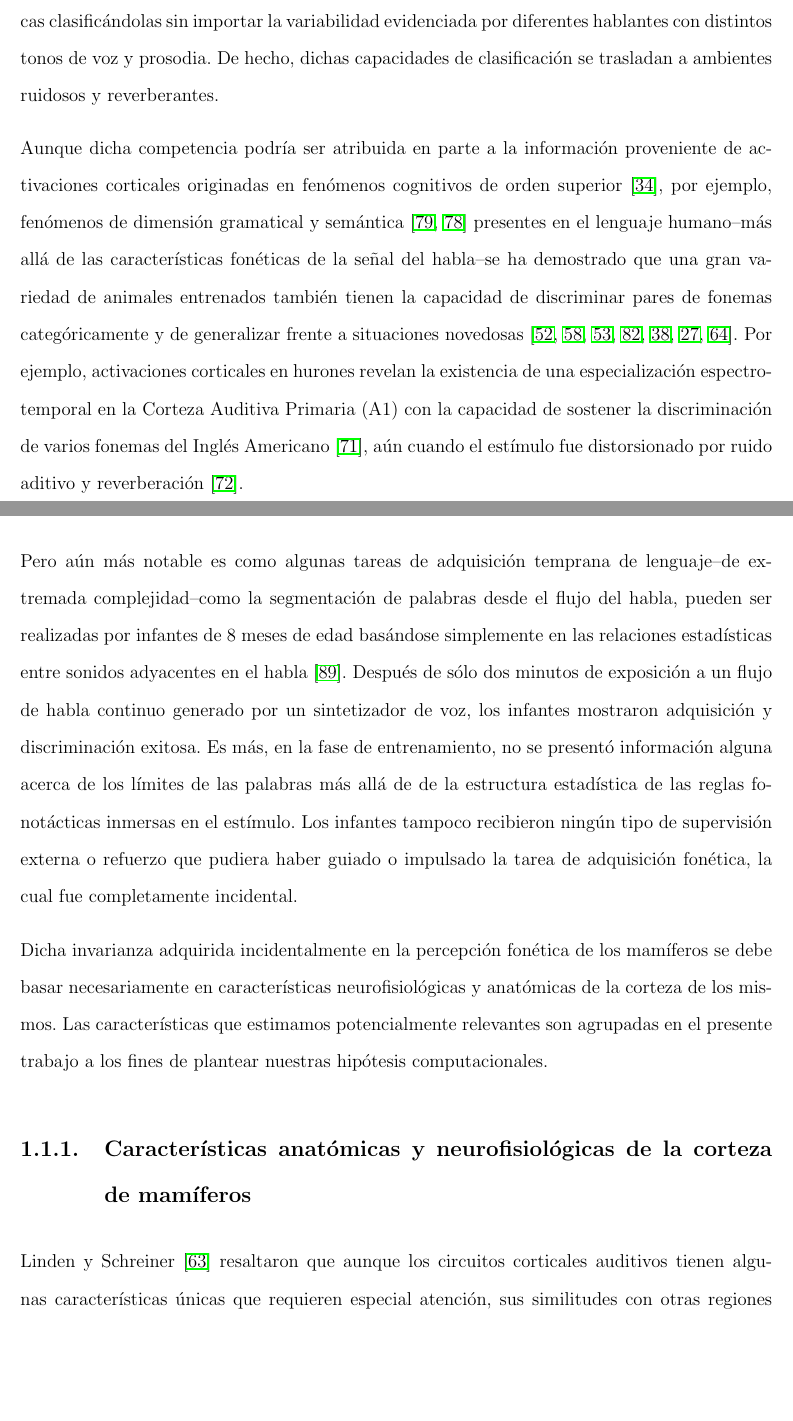
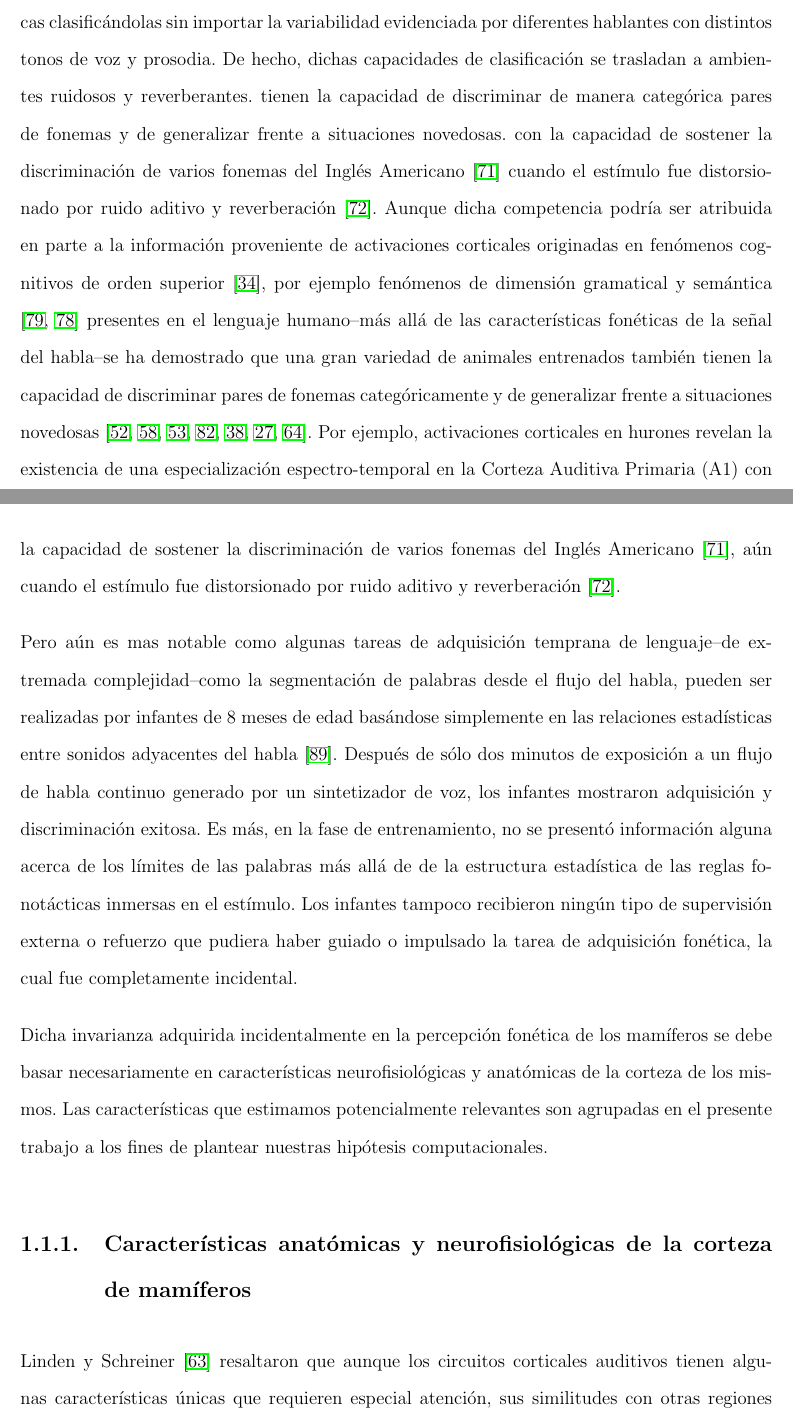
Before and after one commit to dariodematties/Tesis, a LaTeX thesis (thesis.tex, which reads phonetics/phonetics.tex): two parts of pages 13 and 14 of 77, joined at a grey line, cut so that both start at the same text, the shorter picture padded with empty space. Compiled offline with pdfLaTeX.

Commit message:
Last Changes done by Mabel

```diff
--- a/phonetics/phonetics.tex
+++ b/phonetics/phonetics.tex
@@ -9,12 +9,14 @@
 \iftoggle{DEBUG}{
 \section{Introducción}
 
-
 Se sabe que los humanos tienen la capacidad de discriminar fonemas y otras unidades lingüísticas clasificándolas sin importar la variabilidad evidenciada por diferentes hablantes con distintos tonos de voz y prosodia. De hecho, dichas capacidades de clasificación se trasladan a ambientes ruidosos y reverberantes.
-
-Aunque dicha competencia  podría ser atribuida en parte a la información proveniente de activaciones corticales originadas en fenómenos cognitivos de orden superior \cite{PMID:17451657}, por ejemplo, fenómenos de dimensión gramatical y semántica  \cite{OBLESER2011713,10.1093/cercor/bhp128} presentes en el lenguaje humano--más allá de las características fonéticas de la señal del habla--se  ha demostrado que una gran variedad de animales entrenados también tienen la capacidad de discriminar pares de fonemas categóricamente y de generalizar frente a situaciones novedosas~\cite{kuhl_1975, kuhl_1983, kluender_1998, pons_2006, hienz_1996, dent_1997, lotto_1997}. Por ejemplo, activaciones corticales en hurones revelan la existencia de una especialización espectro-temporal en la \gls{a1} con la capacidad de sostener la discriminación de varios fonemas del Inglés Americano \cite{mesgarani_2008}, aún cuando el estímulo fue distorsionado por ruido aditivo y reverberación \cite{mesgarani_2014A}.
-
-Pero aún más notable es como algunas tareas de adquisición temprana de lenguaje--de extremada complejidad--como la segmentación de palabras desde el flujo del habla, pueden ser realizadas por infantes de 8 meses de edad basándose simplemente en las relaciones estadísticas entre sonidos adyacentes en el habla \cite{Saffran1996StatisticalLB}. Después de sólo dos minutos de exposición a un flujo de habla continuo generado por un sintetizador de voz, los infantes mostraron adquisición y discriminación exitosa. Es más, en la fase de entrenamiento, no se presentó información alguna acerca de los límites de las palabras más allá de de la estructura estadística de las reglas fonotácticas inmersas en el estímulo. Los infantes tampoco recibieron ningún tipo de supervisión externa o refuerzo que pudiera haber guiado o impulsado la tarea de adquisición fonética, la cual fue completamente incidental.
+tienen la capacidad de discriminar de manera categórica pares de fonemas y de generalizar frente a situaciones novedosas.
+con la capacidad de sostener la discriminación de varios fonemas del Inglés Americano \cite{mesgarani_2008} cuando el estímulo fue distorsionado por ruido aditivo y reverberación \cite{mesgarani_2014A}.
+Aunque dicha competencia podría ser atribuida en parte a la información proveniente de activaciones corticales originadas en fenómenos cognitivos de orden superior \cite{PMID:17451657}, por ejemplo fenómenos de dimensión gramatical y semántica \cite{OBLESER2011713,10.1093/cercor/bhp128} presentes en el lenguaje humano--más allá de las características fonéticas de la señal del habla--se  ha demostrado que una gran variedad de animales entrenados también tienen la capacidad de discriminar pares de fonemas categóricamente y de generalizar frente a situaciones novedosas~\cite{kuhl_1975, kuhl_1983, kluender_1998, pons_2006, hienz_1996, dent_1997, lotto_1997}. Por ejemplo, activaciones corticales en hurones revelan la existencia de una especialización espectro-temporal en la \gls{a1} con la capacidad de sostener la discriminación de varios fonemas del Inglés Americano \cite{mesgarani_2008}, aún cuando el estímulo fue distorsionado por ruido aditivo y reverberación \cite{mesgarani_2014A}.
+
+Pero aún es mas notable como algunas tareas de adquisición temprana de lenguaje--de extremada complejidad--como la segmentación de palabras desde el flujo del habla, pueden ser realizadas por infantes de 8 meses de edad basándose simplemente en las relaciones estadísticas entre sonidos adyacentes del habla \cite{Saffran1996StatisticalLB}.
+%Pero aún más notable es como algunas tareas de adquisición temprana de lenguaje--de extremada complejidad--como la segmentación de palabras desde el flujo del habla, pueden ser realizadas por infantes de 8 meses de edad basándose simplemente en las relaciones estadísticas entre sonidos adyacentes en el habla \cite{Saffran1996StatisticalLB}.
+Después de sólo dos minutos de exposición a un flujo de habla continuo generado por un sintetizador de voz, los infantes mostraron adquisición y discriminación exitosa. Es más, en la fase de entrenamiento, no se presentó información alguna acerca de los límites de las palabras más allá de de la estructura estadística de las reglas fonotácticas inmersas en el estímulo. Los infantes tampoco recibieron ningún tipo de supervisión externa o refuerzo que pudiera haber guiado o impulsado la tarea de adquisición fonética, la cual fue completamente incidental.
 
 Dicha invarianza adquirida incidentalmente en la percepción fonética de los mamíferos se debe basar necesariamente en características neurofisiológicas y anatómicas de la corteza de los mismos. Las características que estimamos potencialmente relevantes son agrupadas en el presente trabajo a los fines de plantear nuestras hipótesis computacionales.
 }{
@@ -73,9 +74,9 @@ Una de las principales características neuroanatómicas de la corteza cerebral
 
 Una de las propiedades funcionales halladas en muchas de estas redes es la adaptación a los estímulos contextuales \cite{KRAUSE201436,doi:10.1167/16.13.1}. Se piensa que tal mecanismo sirve para aumentar la eficiencia en la codificación de la información sensorial. Por ejemplo, una reducción en las respuestas a sonidos frecuentes por medio de redes inhibitorias podría aumentar la sensibilidad cortical ante ruidos raros que podrían representar eventos inesperados~\cite{Natan2015ComplementaryCO,nachum_2003,Javitt11962}.
 
-Finalmente, hallazgos recientes en neurociencia muestran que la corteza de los mamíferos procesa la información por medio de \gls{sdr_pl}~\cite{barth_2012}. Este mecanismo ofrece discriminación robusta y de baja tasa de error de la representación de los estímulos minimizando la activación neuronal durante la tarea en relación a los recursos neuronales disponibles para la representación~\cite{ahmad_2016}. En Hawkins et al. \cite{hawkins_2016} sostienen que uno de los mecanismos que podría estar involucrado en las redes corticales para formar \gls{sdr_pl} implica una depolarización extendida del núcleo de la célula como resultado de activaciones \gls{nmda} de ramas dendríticas independientes producidas por la excitación de cierto número de sinapsis distales~\cite{antic_2010, major_2013}.
-
-En el presente trabajo las características neurofisiológicas y anatómicas de la corteza de los mamíferos arriba mencionadas son agrupadas como potencialmente relevantes a la hora de obtener invarianza fonética en la corteza auditiva de los mismos. Nuestro modelo de neurona piramidal disocia las ramas dendríticas distales de las próximas (Fig.~\ref{fig:PyramidalCell}). Las dendritas próximas actúan como un conjunto homogéneo recibiendo solo información aferente. La información en las dendritas próximas determinan un conjunto de unidades neuronales en una \gls{cc}, las cuales podrían ser activadas dependiendo de las activaciones previas en \glspl{cc} vecinas así como en la misma \gls{cc}.
+Finalmente, hallazgos recientes en neurociencia muestran que la corteza de los mamíferos procesa la información por medio de \gls{sdr_pl}~\cite{barth_2012}. Este mecanismo ofrece discriminación robusta y baja tasa de error de la representación de los estímulos minimizando la activación neuronal durante la tarea en relación a los recursos neuronales disponibles para la representación~\cite{ahmad_2016}. En Hawkins et al. \cite{hawkins_2016} sostienen que uno de los mecanismos que podría estar involucrado en las redes corticales para formar \gls{sdr_pl} implica una depolarización extendida del núcleo de la célula como resultado de activaciones \gls{nmda} de ramas dendríticas independientes producidas por la excitación de cierto número de sinapsis distales~\cite{antic_2010, major_2013}.
+
+En el presente trabajo las características neurofisiológicas y anatómicas de la corteza de los mamíferos arriba mencionadas son agrupadas como potencialmente relevantes a la hora de obtener invarianza fonética en la corteza auditiva de los mismos. Nuestro modelo de neurona piramidal disocia las ramas dendríticas distales de las próximas (Fig.~\ref{fig:PyramidalCell}). Las dendritas próximas actúan como un conjunto homogéneo recibiendo solo información aferente. La información en las dendritas próximas determinan un conjunto de unidades neuronales en una \gls{cc}, las que podrían ser activadas dependiendo de las activaciones previas en \glspl{cc} vecinas así como en la misma \gls{cc}.
 
 \begin{figure}[h!]
     \centering
```
Also changed, not shown: parallel_computing/parallel_computing.tex (+3 -2 lines), phonetics/phonetics.tex (9 more changed lines).
